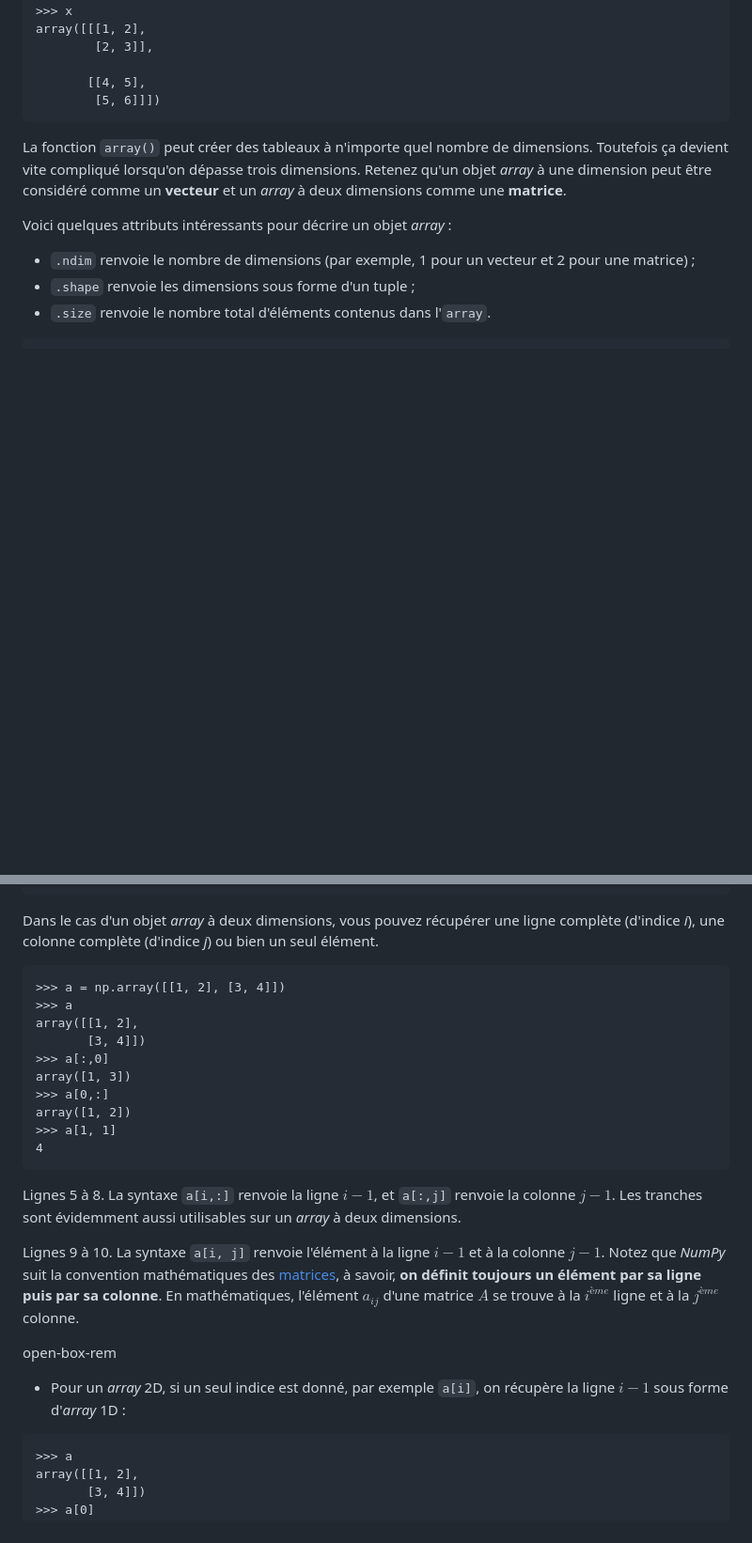
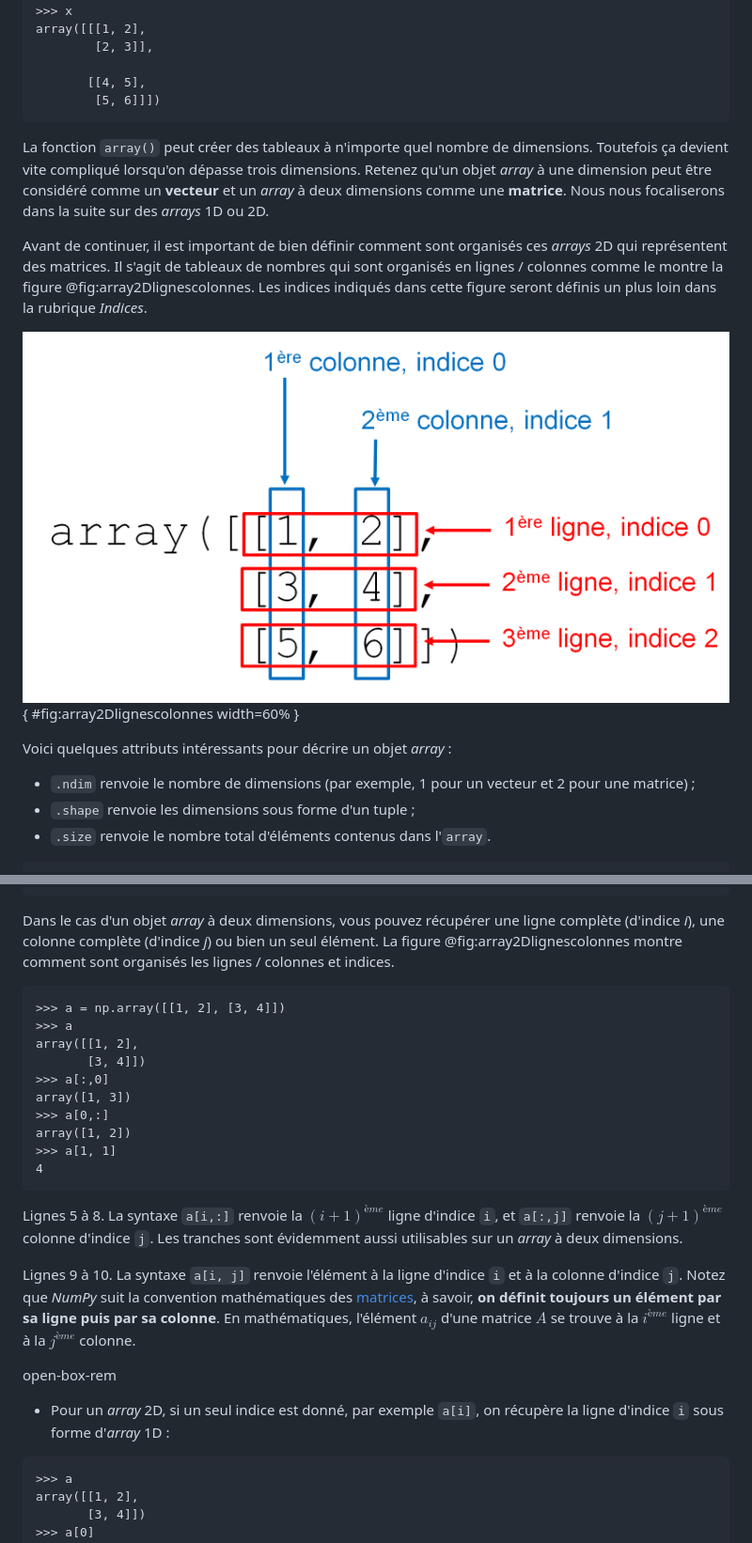
Before and after one commit to bioinfo-prog/cours-python, a Markdown page: 17_modules_interet_bioinfo.md, 2 parts joined by grey strips. Shown: that part at 94% size. Drawn GitHub-style; pictures changed too: img/array_2D_lignes_colonnes.png (added); blank space fills up the shorter version.

Commit message:
Ajoute explication lignes/colonnes

````diff
--- a/17_modules_interet_bioinfo.md
+++ b/17_modules_interet_bioinfo.md
@@ -133,7 +133,12 @@ array([[[1, 2],
         [5, 6]]])
 ```
 
-La fonction `array()` peut créer des tableaux à n'importe quel nombre de dimensions. Toutefois ça devient vite compliqué lorsqu'on dépasse trois dimensions. Retenez qu'un objet *array* à une dimension peut être considéré comme un **vecteur** et un *array* à deux dimensions comme une **matrice**.
+La fonction `array()` peut créer des tableaux à n'importe quel nombre de dimensions. Toutefois ça devient vite compliqué lorsqu'on dépasse trois dimensions. Retenez qu'un objet *array* à une dimension peut être considéré comme un **vecteur** et un *array* à deux dimensions comme une **matrice**. Nous nous focaliserons dans la suite sur des *arrays* 1D ou 2D.
+
+Avant de continuer, il est important de bien définir comment sont organisés ces *arrays* 2D qui représentent des matrices. Il s'agit de tableaux de nombres qui sont organisés en lignes / colonnes comme le montre la figure @fig:array2Dlignescolonnes. Les indices indiqués dans cette figure seront définis un plus loin dans la rubrique *Indices*.
+
+![Définition des lignes et colonnes dans un *array* 2D.](img/array_2D_lignes_colonnes.png "Définition des lignes et colonnes dans un array 2D"){ #fig:array2Dlignescolonnes width=60% }
+
 
 Voici quelques attributs intéressants pour décrire un objet *array* :
 
@@ -318,7 +323,7 @@ array([0, 2, 4, 6, 8])
 >>> a[1]
 1
 ```
-Dans le cas d'un objet *array* à deux dimensions, vous pouvez récupérer une ligne complète (d'indice *i*), une colonne complète (d'indice *j*) ou bien un seul élément.
+Dans le cas d'un objet *array* à deux dimensions, vous pouvez récupérer une ligne complète (d'indice *i*), une colonne complète (d'indice *j*) ou bien un seul élément. La figure @fig:array2Dlignescolonnes montre comment sont organisés les lignes / colonnes et indices.
 
 ```
 >>> a = np.array([[1, 2], [3, 4]])
@@ -333,13 +338,13 @@ array([1, 2])
 4
 ```
 
-Lignes 5 à 8. La syntaxe `a[i,:]` renvoie la ligne $i-1$, et `a[:,j]` renvoie la colonne $j-1$. Les tranches sont évidemment aussi utilisables sur un *array* à deux dimensions.
-
-Lignes 9 à 10. La syntaxe `a[i, j]` renvoie l'élément à la ligne $i-1$ et à la colonne $j-1$. Notez que *NumPy* suit la convention mathématiques des [matrices](https://fr.wikipedia.org/wiki/Matrice_(math%C3%A9matiques)#D%C3%A9finitions), à savoir, **on définit toujours un élément par sa ligne puis par sa colonne**. En mathématiques, l'élément $a_{ij}$ d'une matrice $A$ se trouve à la $i^{ème}$ ligne et à la $j^{ème}$ colonne.
+Lignes 5 à 8. La syntaxe `a[i,:]` renvoie la $(i+1)^{ème}$ ligne d'indice `i`, et `a[:,j]` renvoie la $(j+1)^{ème}$ colonne d'indice `j`. Les tranches sont évidemment aussi utilisables sur un *array* à deux dimensions.
+
+Lignes 9 à 10. La syntaxe `a[i, j]` renvoie l'élément à la ligne d'indice `i` et à la colonne d'indice `j`. Notez que *NumPy* suit la convention mathématiques des [matrices](https://fr.wikipedia.org/wiki/Matrice_(math%C3%A9matiques)#D%C3%A9finitions), à savoir, **on définit toujours un élément par sa ligne puis par sa colonne**. En mathématiques, l'élément $a_{ij}$ d'une matrice $A$ se trouve à la $i^{ème}$ ligne et à la $j^{ème}$ colonne.
 
 open-box-rem
 
-- Pour un *array* 2D, si un seul indice est donné, par exemple `a[i]`, on récupère la ligne $i-1$ sous forme d'*array* 1D :
+- Pour un *array* 2D, si un seul indice est donné, par exemple `a[i]`, on récupère la ligne d'indice `i` sous forme d'*array* 1D :
 
 ```
 >>> a
````
Also changed, not shown: other parts of 17_modules_interet_bioinfo.md (+1 -1 lines), 1 other file.
